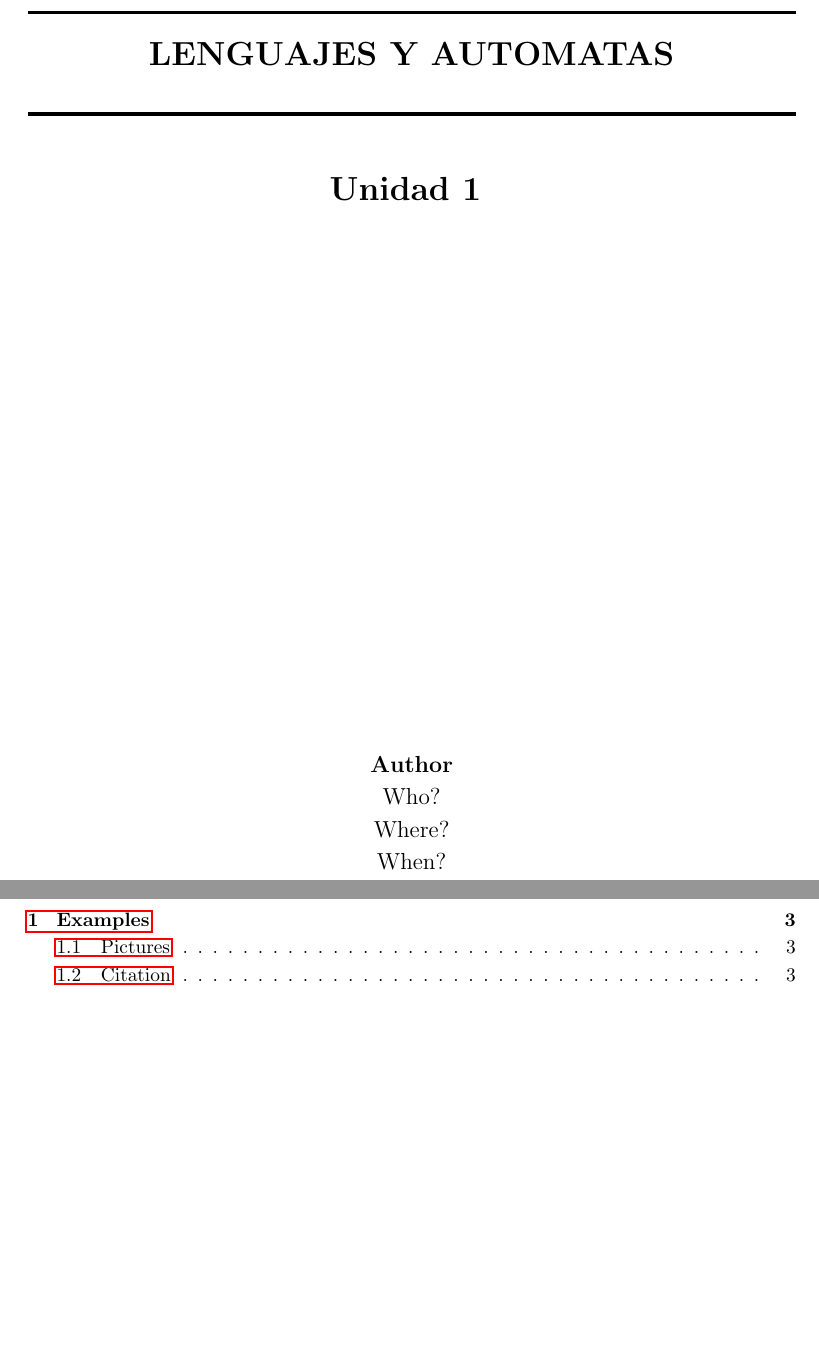
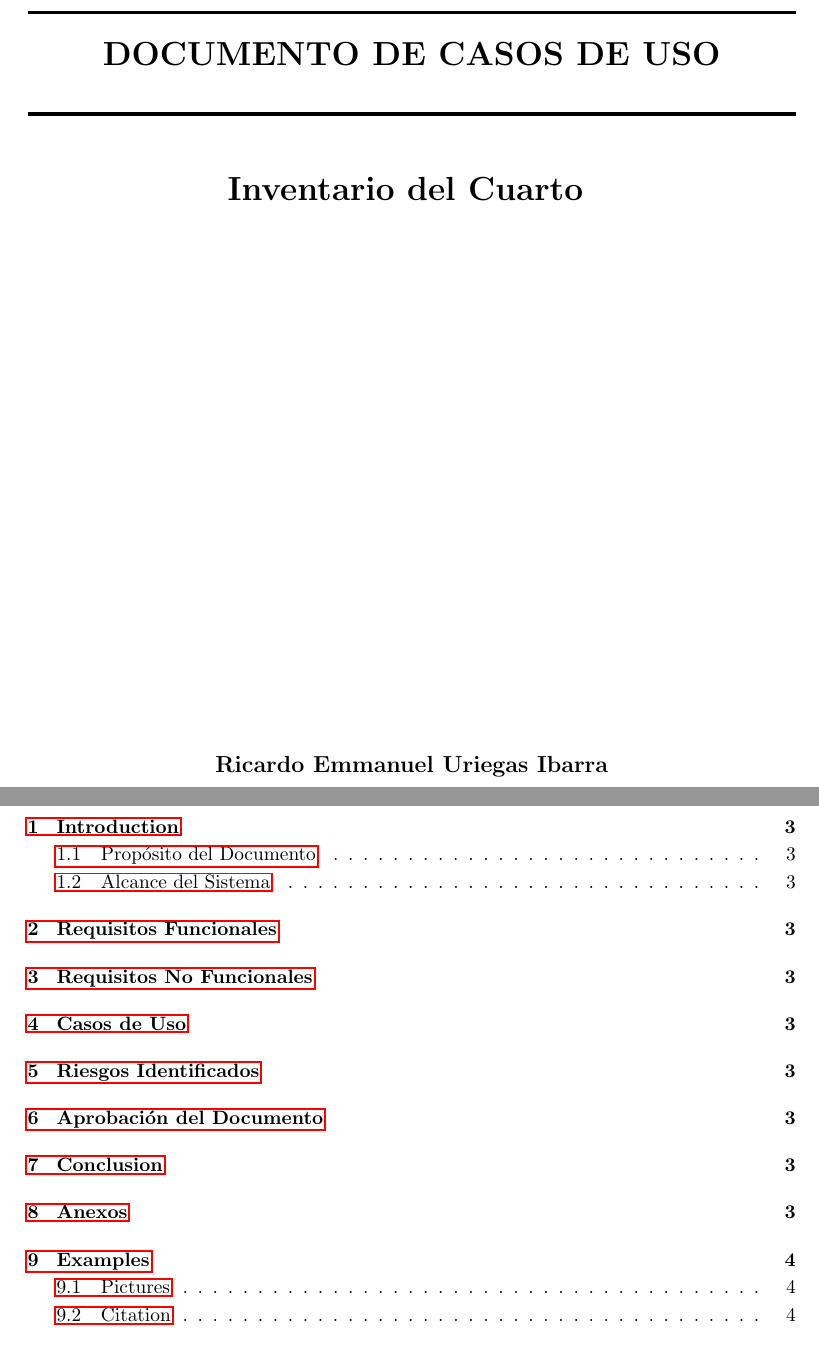
Before and after one commit to ricardouriegas/inventario-dormitorio, a LaTeX document (documentation/use-cases/main.tex): two parts of pages 1 and 2 of 4 before the commit and two parts of pages 1 and 2 of 5 after it, joined at a grey line, cut at the place of the change. Compiled offline with pdfLaTeX.

Commit message:
starting the documentation

```diff
--- a/documentation/use-cases/main.tex
+++ b/documentation/use-cases/main.tex
@@ -52,16 +52,15 @@
 \title{ \normalsize \textsc{}
 		\\ [2.0cm]
 		\HRule{1.5pt} \\
-		\LARGE \textbf{\uppercase{Lenguajes y Automatas}
-		\HRule{2.0pt} \\ [0.6cm] \LARGE{Unidad 1} \vspace*{10\baselineskip}}
+		\LARGE \textbf{\uppercase{Documento de Casos de Uso}
+		\HRule{2.0pt} \\ [0.6cm] \LARGE{Inventario del Cuarto} \vspace*{10\baselineskip}}
 		}
 \date{}
-\author{\textbf{Author} \\
-		Who? \\
-		Where? \\
-		When?}
+\author{\textbf{Ricardo Emmanuel Uriegas Ibarra}}
 
 \maketitle
+% remove page number from the cover page
+\thispagestyle{empty} % Quita el número de página en esta página
 \newpage
 
 \tableofcontents
```
Also changed, not shown: documentation/use-cases/main.bbl (added), documentation/use-cases/main.pdf (added), documentation/use-cases/main.tex (22 more changed lines), 8 other files.
